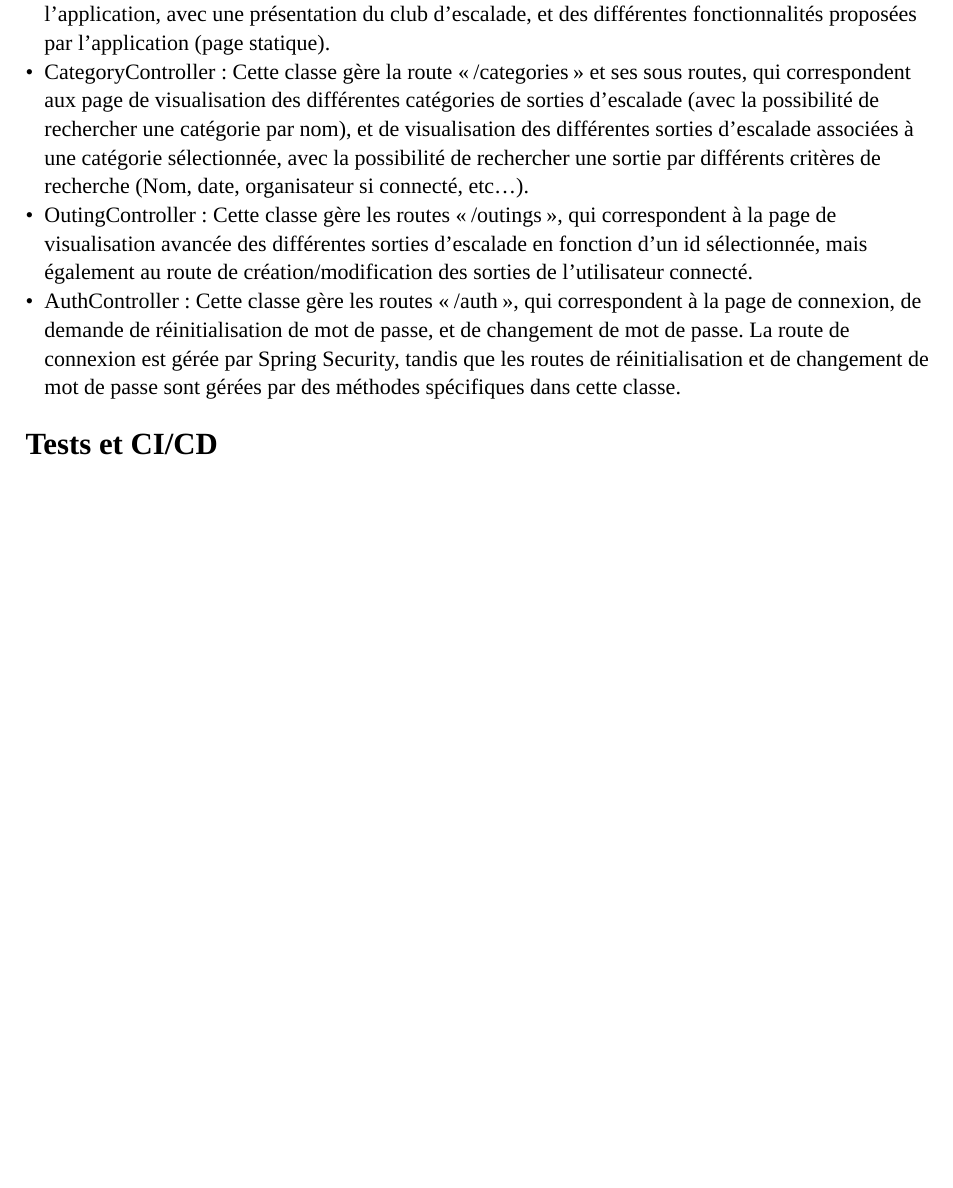
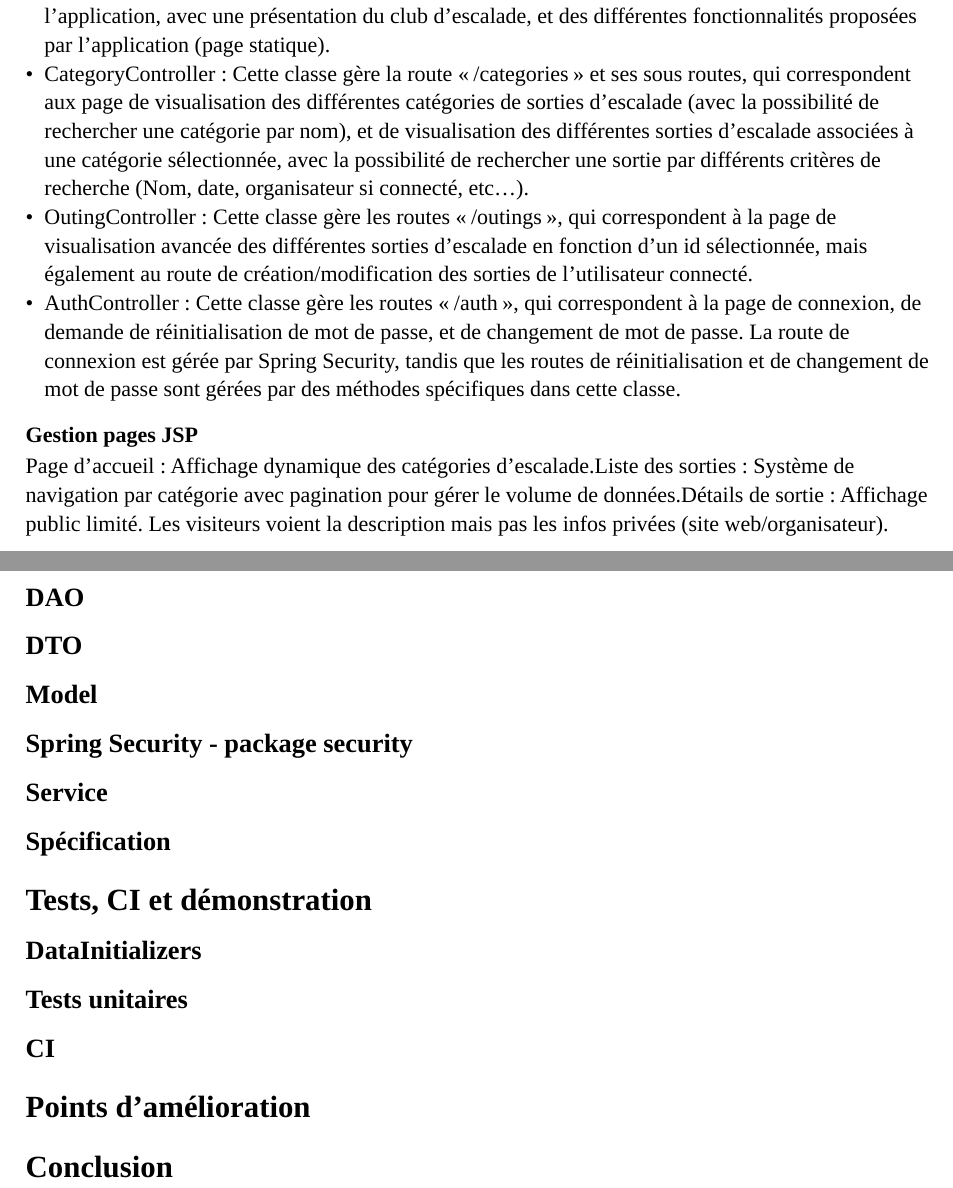
Before and after one commit to Vrock691/Climbing-Club-Management-Software, a Typst document (livrables/Rapport.typ): part of page 3 of 3 before the commit and two parts of pages 3 and 4 of 4 after it, the two joined at a grey line, cut so that both start at the same text, the shorter picture padded with empty space. Compiled offline with Typst 0.15.

Commit message:
doc: Typst Rapport + quickfix

```diff
--- a/livrables/Rapport.typ
+++ b/livrables/Rapport.typ
@@ -101,4 +101,30 @@ En conséquence, on retrouve les classes suivantes :
 - OutingController : Cette classe gère les routes "/outings", qui correspondent à la page de visualisation avancée des différentes sorties d'escalade en fonction d'un id sélectionnée, mais également au route de création/modification des sorties de l'utilisateur connecté.
 - AuthController : Cette classe gère les routes "/auth", qui correspondent à la page de connexion, de demande de réinitialisation de mot de passe, et de changement de mot de passe. La route de connexion est gérée par Spring Security, tandis que les routes de réinitialisation et de changement de mot de passe sont gérées par des méthodes spécifiques dans cette classe.
 
-= Tests et CI/CD
+=== Gestion pages JSP
+
+Page d'accueil : Affichage dynamique des catégories d'escalade.Liste des sorties : Système de navigation par catégorie avec pagination pour gérer le volume de données.Détails de sortie : Affichage public limité. Les visiteurs voient la description mais pas les infos privées (site web/organisateur).
+
+== DAO
+
+== DTO
+
+== Model
+
+== Spring Security - package security
+
+== Service
+
+== Spécification
+
+= Tests, CI et démonstration
+
+== DataInitializers
+
+== Tests unitaires
+
+== CI
+
+= Points d'amélioration
+
+= Conclusion
```
Also changed, not shown: 1 other file.
